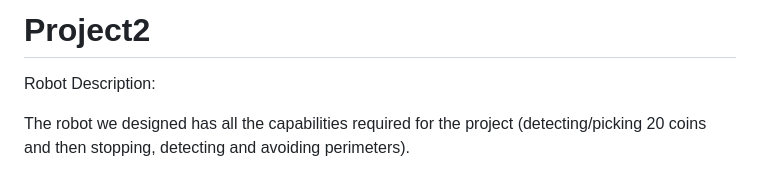
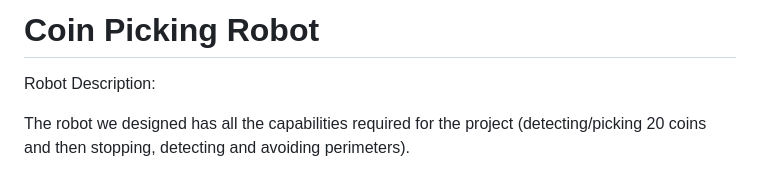
Before and after one commit to AmanPrakash09/Coin-Picking-Robot, a Markdown page: README.md, the part around the change. Drawn GitHub-style.

```diff
--- a/README.md
+++ b/README.md
@@ -1,4 +1,4 @@
-# Project2
+# Coin Picking Robot
 
 Robot Description:
 
```
